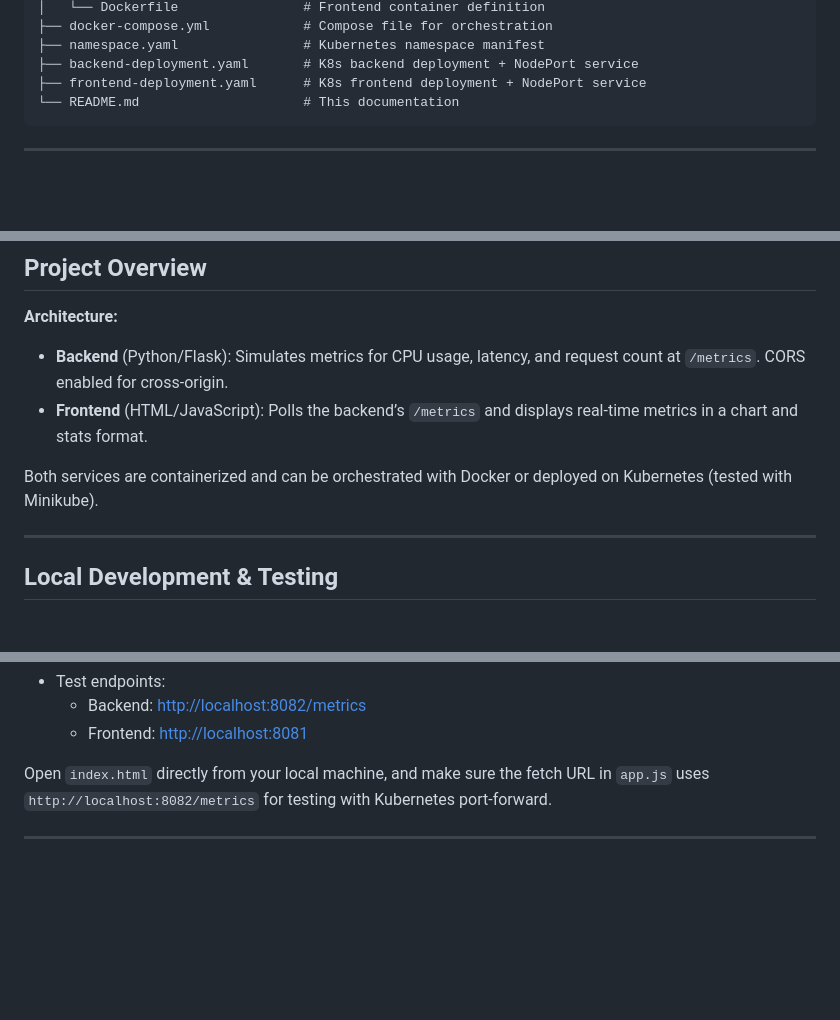
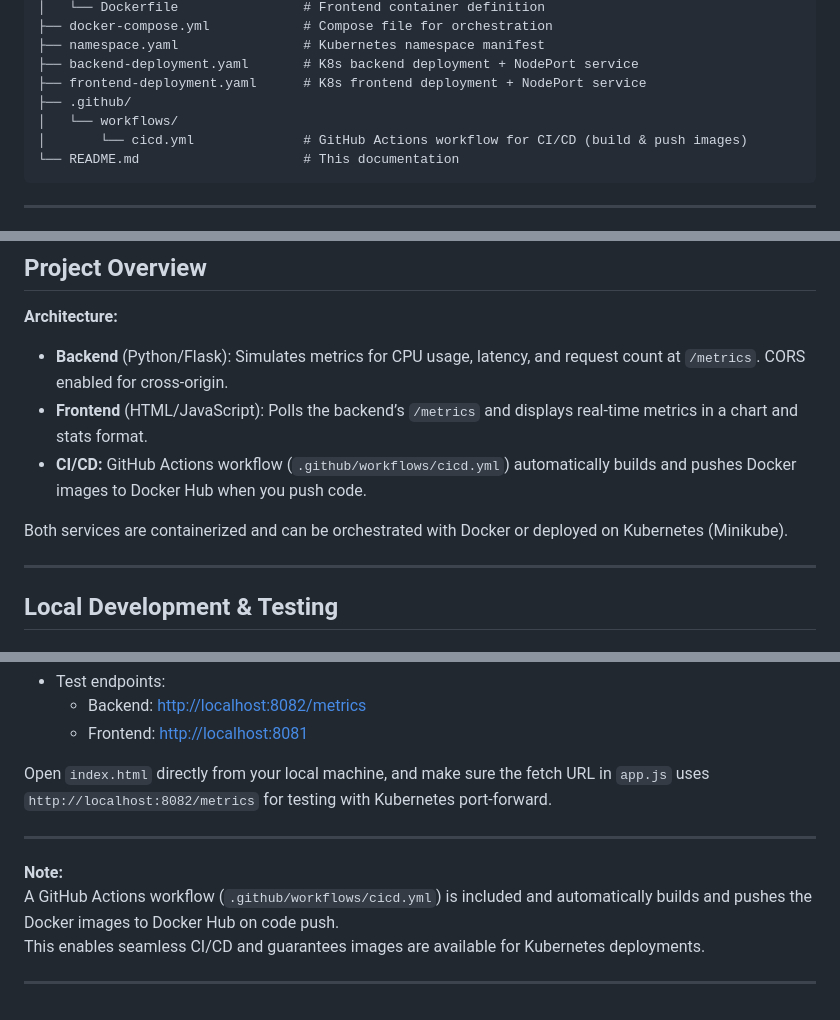
Before and after one commit to vinaykumarrajanna/Monitoring_Dashboard, a Markdown page: README.md, 3 parts joined by grey strips. Drawn GitHub-style; blank space fills up the shorter version.

````diff
--- a/README.md
+++ b/README.md
@@ -20,6 +20,9 @@ monitoring_dashboard/
 ├── namespace.yaml                # Kubernetes namespace manifest
 ├── backend-deployment.yaml       # K8s backend deployment + NodePort service
 ├── frontend-deployment.yaml      # K8s frontend deployment + NodePort service
+├── .github/
+│   └── workflows/
+│       └── cicd.yml              # GitHub Actions workflow for CI/CD (build & push images)
 └── README.md                     # This documentation
 ```
 
@@ -38,8 +41,9 @@ monitoring_dashboard/
 **Architecture:**
 - **Backend** (Python/Flask): Simulates metrics for CPU usage, latency, and request count at `/metrics`. CORS enabled for cross-origin.
 - **Frontend** (HTML/JavaScript): Polls the backend’s `/metrics` and displays real-time metrics in a chart and stats format.
+- **CI/CD:** GitHub Actions workflow (`.github/workflows/cicd.yml`) automatically builds and pushes Docker images to Docker Hub when you push code.
 
-Both services are containerized and can be orchestrated with Docker or deployed on Kubernetes (tested with Minikube).
+Both services are containerized and can be orchestrated with Docker or deployed on Kubernetes (Minikube).
 
 ---
 
@@ -123,3 +126,9 @@ kubectl port-forward svc/frontend-svc 8081:80 -n monitoring-dashboard
 Open `index.html` directly from your local machine, and make sure the fetch URL in `app.js` uses `http://localhost:8082/metrics` for testing with Kubernetes port-forward.
 
 ---
+
+**Note:**
+A GitHub Actions workflow (`.github/workflows/cicd.yml`) is included and automatically builds and pushes the Docker images to Docker Hub on code push.
+This enables seamless CI/CD and guarantees images are available for Kubernetes deployments.
+
+---
````
Also changed, not shown: other parts of README.md (+1 -2 lines).
